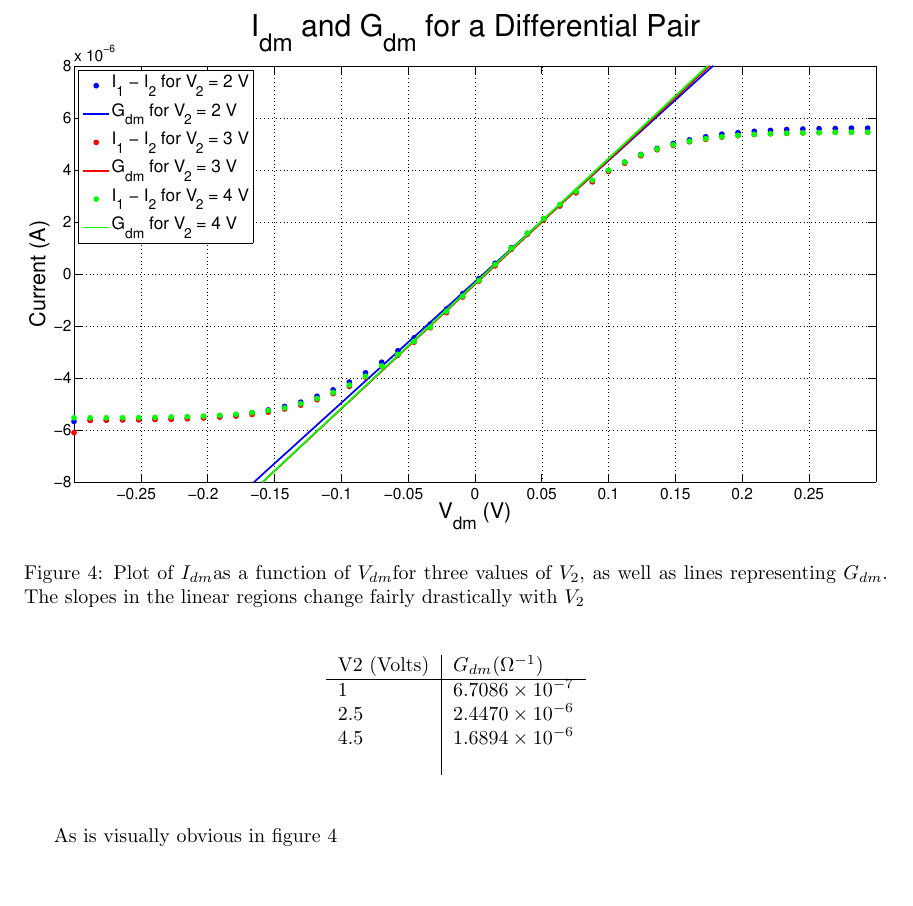
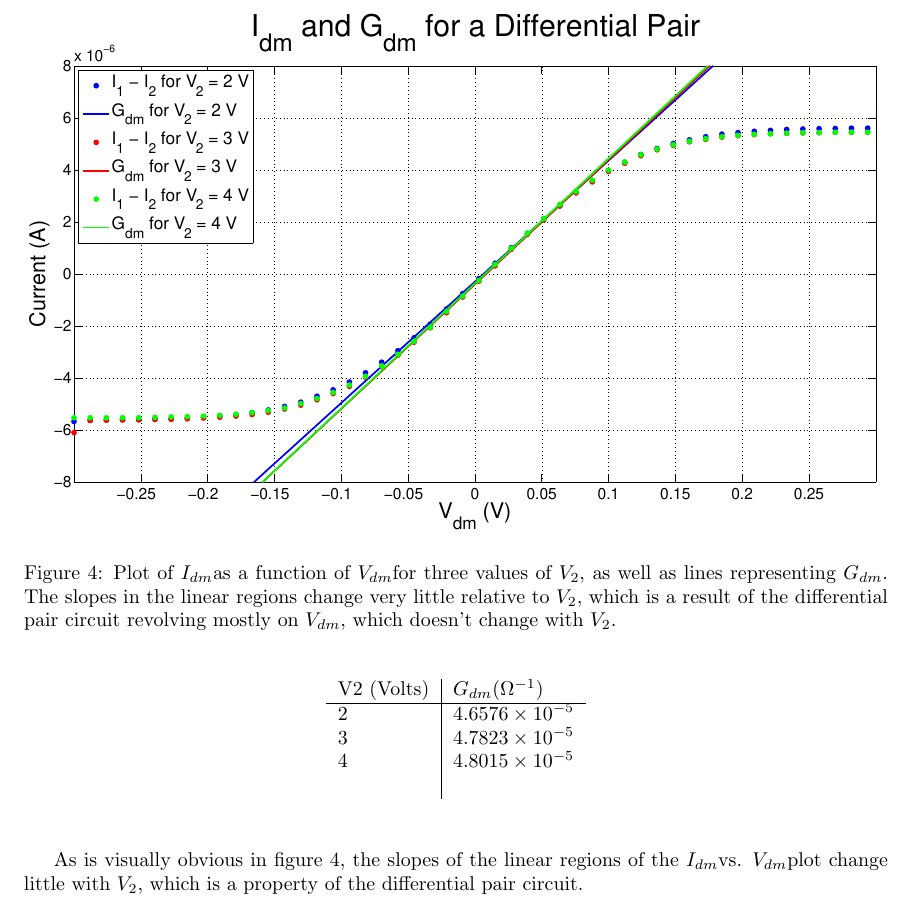
Before and after one commit to nrubin/CircuitsLab7, a LaTeX document (main.tex): part of page 4 of 5, cut so that both start at the same text, the shorter picture padded with empty space. Compiled offline with pdfLaTeX.

Commit message:
fixed some stuff on the big plot

```diff
--- a/main.tex
+++ b/main.tex
@@ -115,7 +115,7 @@ To solve for \gdm, we plotted \Idm and a function of \Vdm, and fit a straight li
 \begin{figure}[H]
 \centering
 \includegraphics[width=\linewidth]{./Figures/Gdm.eps}
-\caption{Plot of \Idm as a function of \Vdm for three values of \Vtwo, as well as lines representing \gdm. The slopes in the linear regions change fairly drastically with \Vtwo}
+\caption{Plot of \Idm as a function of \Vdm for three values of \Vtwo, as well as lines representing \gdm. The slopes in the linear regions change very little relative to \Vtwo, which is a result of the differential pair circuit revolving mostly on \Vdm, which doesn't change with \Vtwo.}
 \label{fig:gdm}
 \end{figure}
 
@@ -124,16 +124,16 @@ To solve for \gdm, we plotted \Idm and a function of \Vdm, and fit a straight li
     \begin{tabular}{ l | l  }
         V2 (Volts) & $G_{dm} (\Omega^{-1})$ \\
         \hline
-        1 & $6.7086 \times 10^{-7}$ \\
-        2.5 & $2.4470 \times 10^{-6}$ \\
-        4.5 & $1.6894 \times 10^{-6}$ \\
+        2 & $ 4.6576 \times 10^{-5}$ \\
+        3 & $ 4.7823 \times 10^{-5}$ \\
+        4 & $ 4.8015 \times 10^{-5}$ \\
         \label{tb:gdm}
     \end{tabular}
 \end{center}
 \end{table}
 
 
-As is visually obvious in figure \ref{fig:gdm}
+As is visually obvious in figure \ref{fig:gdm}, the slopes of the linear regions of the \Idm vs. \Vdm plot change little with \Vtwo, which is a property of the differential pair circuit.
 
 % Now, set the bias voltage, Vb, so that the bias current is above threshold. For a singlevalue of V2 that is far enough away from the power supply rail to keep the bias transistor saturated, perform these same measurements. You might want to increase slightly the rangeover which you sweep V1− V2 for these measurements. Make plot similar to the ones thatyou made for the lower bias current. How does the behavior of the circuit change as the biascurrent changes from weak or moderate inversion to strong inversion?
 
```
Also changed, not shown: Figures/AllCurrentsOneFigure.eps, Figures/AllCurrentsOneFigure.png, 4 other files.
